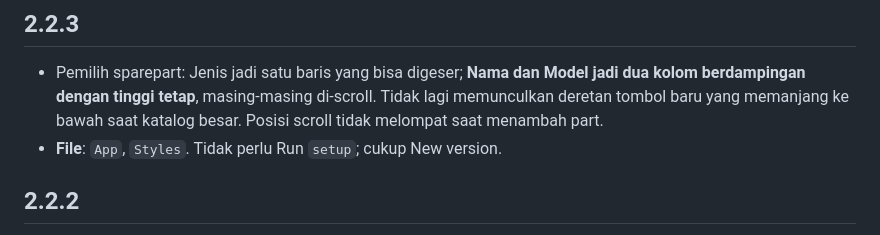
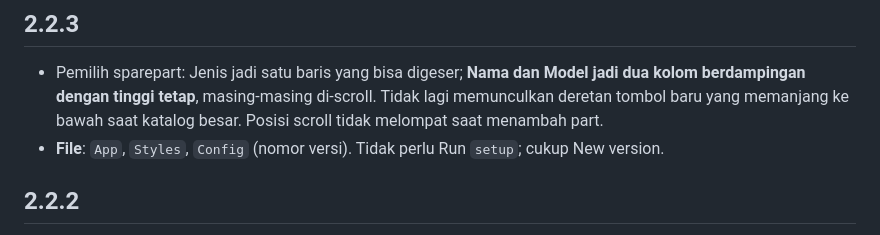
Before and after one commit to enzoavatara-byte/Master, a Markdown page: CHANGELOG.md, the part around the change. GitHub-like rendering.

Commit message:
CHANGELOG 2.2.3: Config ikut diganti (nomor versi)
Co-Authored-By: Claude Opus 5.5 <noreply@anthropic.com>
Claude-Session: https://claude.ai/code/session_01U32ogkuhMmjH4Rpu4royGk

```diff
--- a/CHANGELOG.md
+++ b/CHANGELOG.md
@@ -6,7 +6,7 @@ Dua factory = lakukan di kedua spreadsheet. Versi terpasang terlihat di menu spr
 ## 2.2.3
 - Pemilih sparepart: Jenis jadi satu baris yang bisa digeser; **Nama dan Model jadi dua kolom berdampingan dengan tinggi tetap**, masing-masing di-scroll.
   Tidak lagi memunculkan deretan tombol baru yang memanjang ke bawah saat katalog besar. Posisi scroll tidak melompat saat menambah part.
-- **File**: `App`, `Styles`. Tidak perlu Run `setup`; cukup New version.
+- **File**: `App`, `Styles`, `Config` (nomor versi). Tidak perlu Run `setup`; cukup New version.
 
 ## 2.2.2
 - Laporan & Rekap diperbarui **langsung setiap aksi** (Mulai, Pause, Selesai, Cancel, review, …), menggantikan "tiap jam" di 2.2.1.
```
